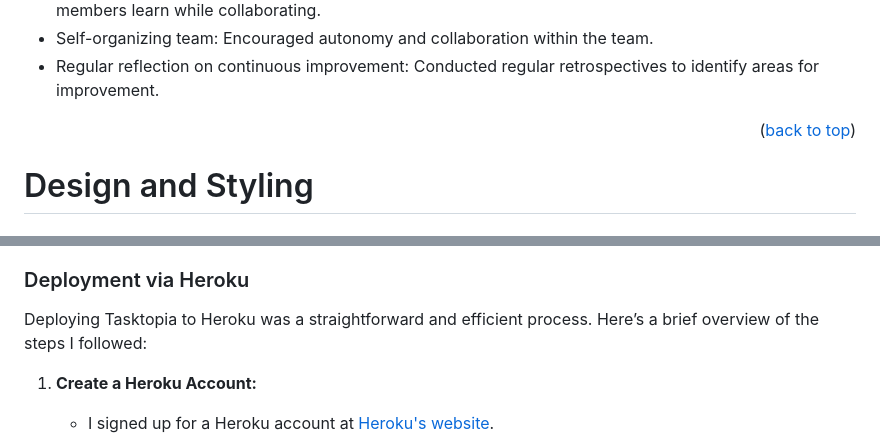
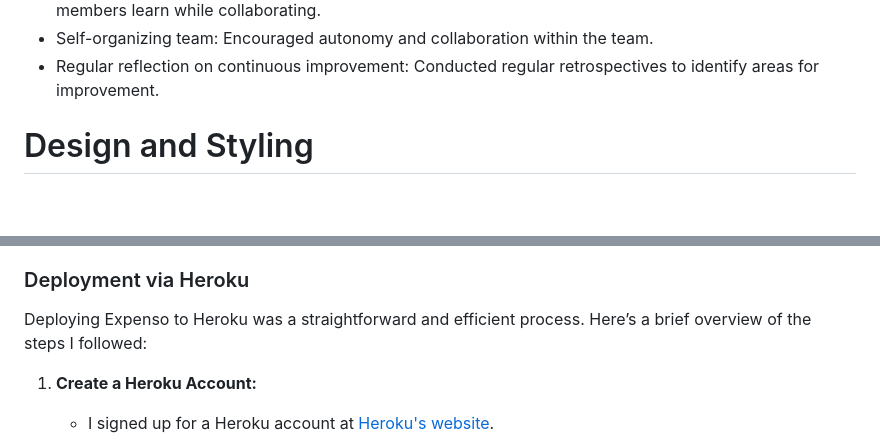
Before and after one commit to IkennaEgwim/Expenso, a Markdown page: README.md, 2 parts joined by grey strips. Drawn GitHub-style; blank space fills up the shorter version.

```diff
--- a/README.md
+++ b/README.md
@@ -134,7 +134,6 @@ This project was implemented using the Agile Manifesto methodology. Below are th
 - Self-organizing team: Encouraged autonomy and collaboration within the team.
 - Regular reflection on continuous improvement: Conducted regular retrospectives to identify areas for improvement.
 
-<p align="right">(<a href="#readme-top">back to top</a>)</p>
 
 <h1 id="design-and-styling">Design and Styling</h1>
 
@@ -496,7 +474,7 @@ The deployment process for Tasktopia involved several steps to ensure that the a
 
 ### Deployment via Heroku
 
-Deploying Tasktopia to Heroku was a straightforward and efficient process. Here’s a brief overview of the steps I followed:
+Deploying Expenso to Heroku was a straightforward and efficient process. Here’s a brief overview of the steps I followed:
 
 1. **Create a Heroku Account:**
 
```
Also changed, not shown: other parts of README.md (+57 -91 lines).
